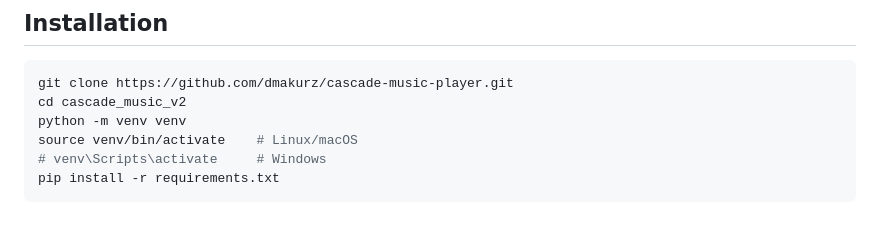
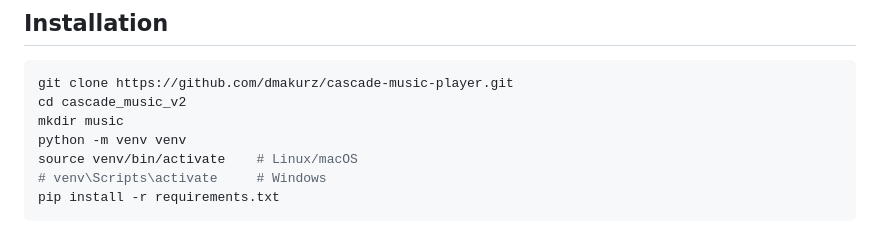
Before and after one commit to dmakurz/cascade-music-player, a Markdown page: README.md, the part around the change. Rendered like a GitHub page.

Commit message:
Add instructions to create music directory

````diff
--- a/README.md
+++ b/README.md
@@ -68,6 +68,7 @@ Built as a single-user personal music service with a responsive, dark/light UI a
 ```bash
 git clone https://github.com/dmakurz/cascade-music-player.git
 cd cascade_music_v2
+mkdir music
 python -m venv venv
 source venv/bin/activate    # Linux/macOS
 # venv\Scripts\activate     # Windows
````
